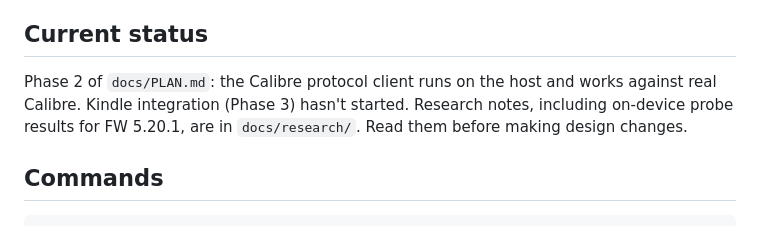
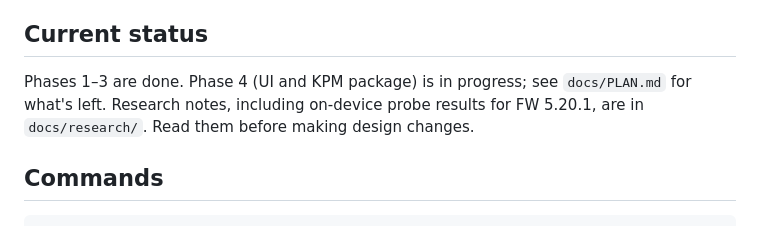
Before and after one commit to predakanga/kindle-wireless-sync, a Markdown page: CLAUDE.md, the part around the change. Drawn GitHub-style.

```diff
--- a/CLAUDE.md
+++ b/CLAUDE.md
@@ -22,10 +22,10 @@ Hard constraints (from the requirements in `docs/PLAN.md`):
 
 ## Current status
 
-Phase 2 of `docs/PLAN.md`: the Calibre protocol client runs on the host and
-works against real Calibre. Kindle integration (Phase 3) hasn't started.
-Research notes, including on-device probe results for FW 5.20.1, are in
-`docs/research/`. Read them before making design changes.
+Phases 1–3 are done. Phase 4 (UI and KPM package) is in progress; see
+`docs/PLAN.md` for what's left. Research notes, including on-device probe
+results for FW 5.20.1, are in `docs/research/`. Read them before making
+design changes.
 
 ## Commands
 
```
Also changed, not shown: docs/PLAN.md (+19 -0 lines), docs/decisions/0011-localhost-api.md (+4 -2 lines).
